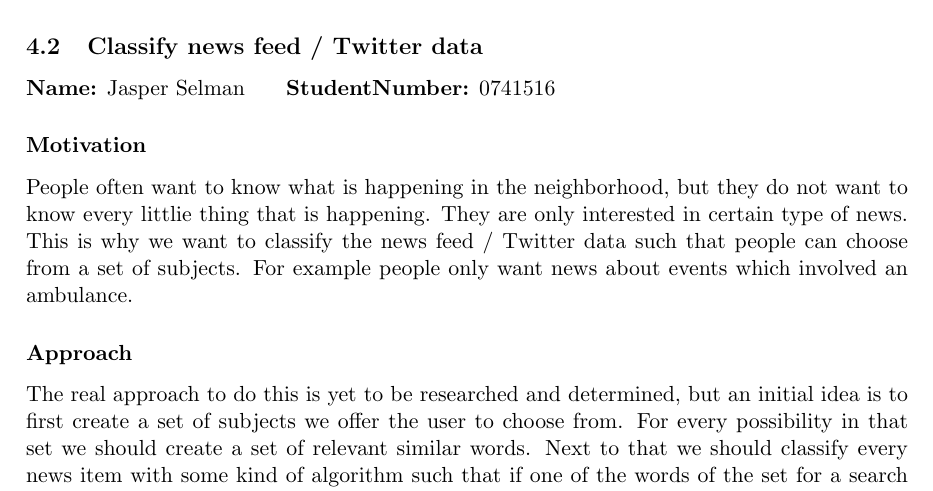
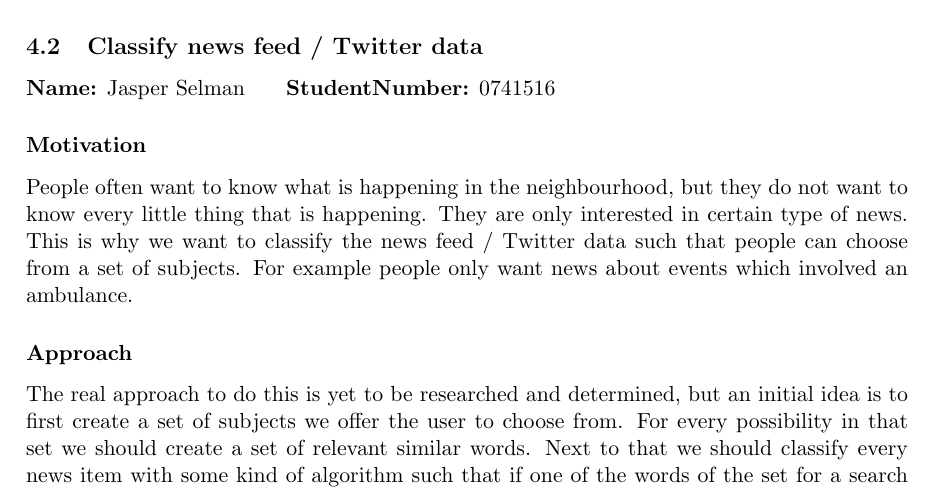
Before and after one commit to Bram9205/WebInfo, a LaTeX document (Proposal/Proposal.tex, which reads Proposal/Sections/MLJasper.tex): part of page 9 of 10, cut so that both start at the same text. Compiled offline with pdfLaTeX.

Commit message:
Spelling aangepast

```diff
--- a/Proposal/Sections/MLJasper.tex
+++ b/Proposal/Sections/MLJasper.tex
@@ -2,7 +2,7 @@
 \textbf{Name:} Jasper Selman \indent \textbf{StudentNumber:} 0741516
 
 \subsubsection*{Motivation}
-People often want to know what is happening in the neighborhood, but they do not want to know every littlie thing that is happening.
+People often want to know what is happening in the neighbourhood, but they do not want to know every little thing that is happening.
 They are only interested in certain type of news. This is why we want to classify the news feed / Twitter data such that people can choose from a set of subjects. For example people only want news about events which involved an ambulance.
 
 \subsubsection*{Approach}
```
